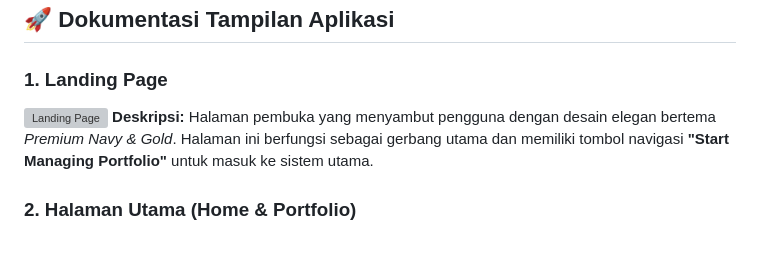
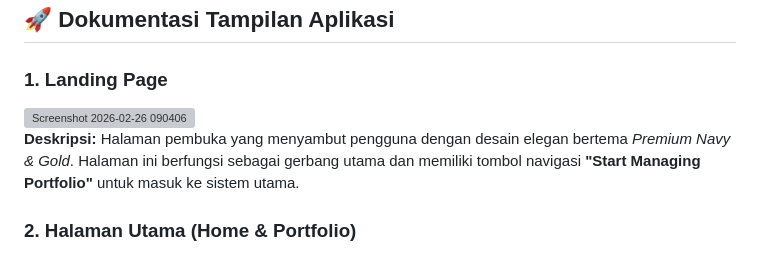
Before and after one commit to EazysPeazys/Mini-Project-1-PAB_Nabil-Daffa-Athalasyah, a Markdown page: README.md, the part around the change. Drawn GitHub-style; grey boxes are pictures that could not be loaded.

```diff
--- a/README.md
+++ b/README.md
@@ -18,8 +18,8 @@
 ## 🚀 Dokumentasi Tampilan Aplikasi
 
 ### 1. Landing Page
-![Landing Page](<img width="627" height="1020" alt="Screenshot 2026-02-26 090406" src="https://github.com/user-attachments/assets/b1f0312b-7c1e-4cd9-8dbf-0c550a481fc3" />
-)
+<img width="627" height="1020" alt="Screenshot 2026-02-26 090406" src="https://github.com/user-attachments/assets/b1f0312b-7c1e-4cd9-8dbf-0c550a481fc3" />
+
 **Deskripsi:**
 Halaman pembuka yang menyambut pengguna dengan desain elegan bertema *Premium Navy & Gold*. Halaman ini berfungsi sebagai gerbang utama dan memiliki tombol navigasi **"Start Managing Portfolio"** untuk masuk ke sistem utama.
 
```
